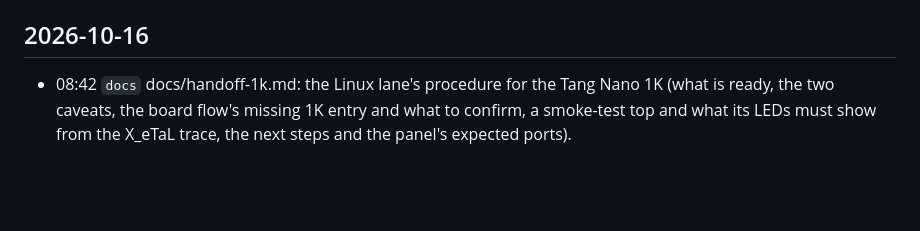
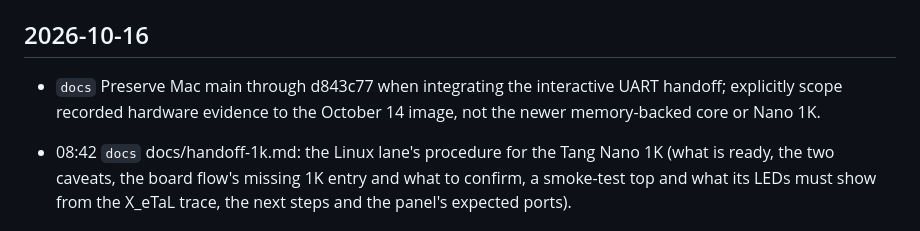
Before and after one commit to hardwarewrighter/X_eTaL-fpga, a Markdown page: CHANGES.md, the part around the change. Rendered like a GitHub page; blank space fills up the shorter version.

```diff
--- a/CHANGES.md
+++ b/CHANGES.md
@@ -11,6 +11,8 @@ one, `docs` documentation, `plan` saga planning and reordering,
 complete, saga archive).
 
 ## 2026-10-16
+
+- `docs` Preserve Mac main through d843c77 when integrating the interactive UART handoff; explicitly scope recorded hardware evidence to the October 14 image, not the newer memory-backed core or Nano 1K.
 
 - 08:42 `docs` docs/handoff-1k.md: the Linux lane's procedure for the Tang Nano 1K (what is ready, the two caveats, the board flow's missing 1K entry and what to confirm, a smoke-test top and what its LEDs must show from the X_eTaL trace, the next steps and the panel's expected ports).
 
```
Also changed, not shown: docs/hex1000-hardware.md (+9 -2 lines).
